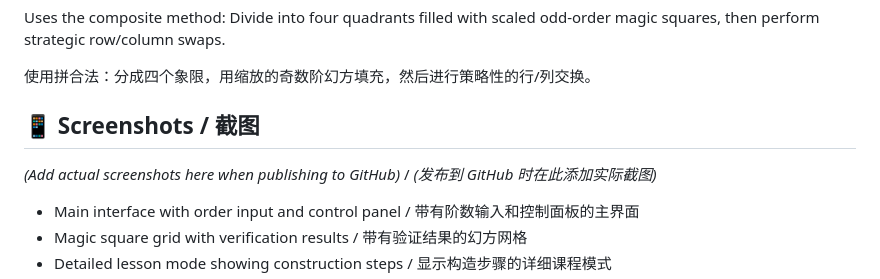
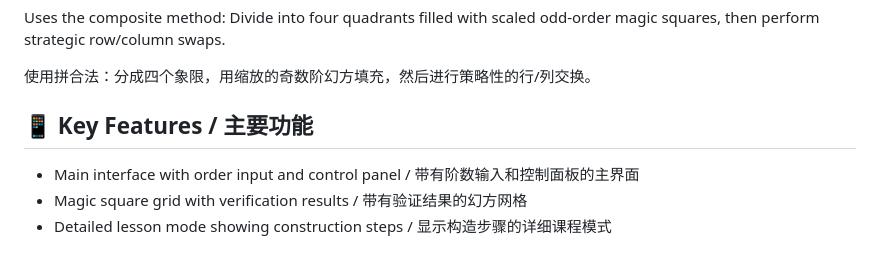
Before and after one commit to Chingben/Magic-Square, a Markdown page: README.md, the part around the change. Rendered like a GitHub page; blank space fills up the shorter version.

Commit message:
refactor: update README to rename 'Screenshots' section to 'Key Features'

```diff
--- a/README.md
+++ b/README.md
@@ -95,9 +95,7 @@ Uses the composite method: Divide into four quadrants filled with scaled odd-ord
 
 使用拼合法：分成四个象限，用缩放的奇数阶幻方填充，然后进行策略性的行/列交换。
 
-## 📱 Screenshots / 截图
-
-*(Add actual screenshots here when publishing to GitHub)* / *(发布到 GitHub 时在此添加实际截图)*
+## 📱 Key Features / 主要功能
 
 - Main interface with order input and control panel / 带有阶数输入和控制面板的主界面
 - Magic square grid with verification results / 带有验证结果的幻方网格
```
Also changed, not shown: v1/README.md (+1 -3 lines).
